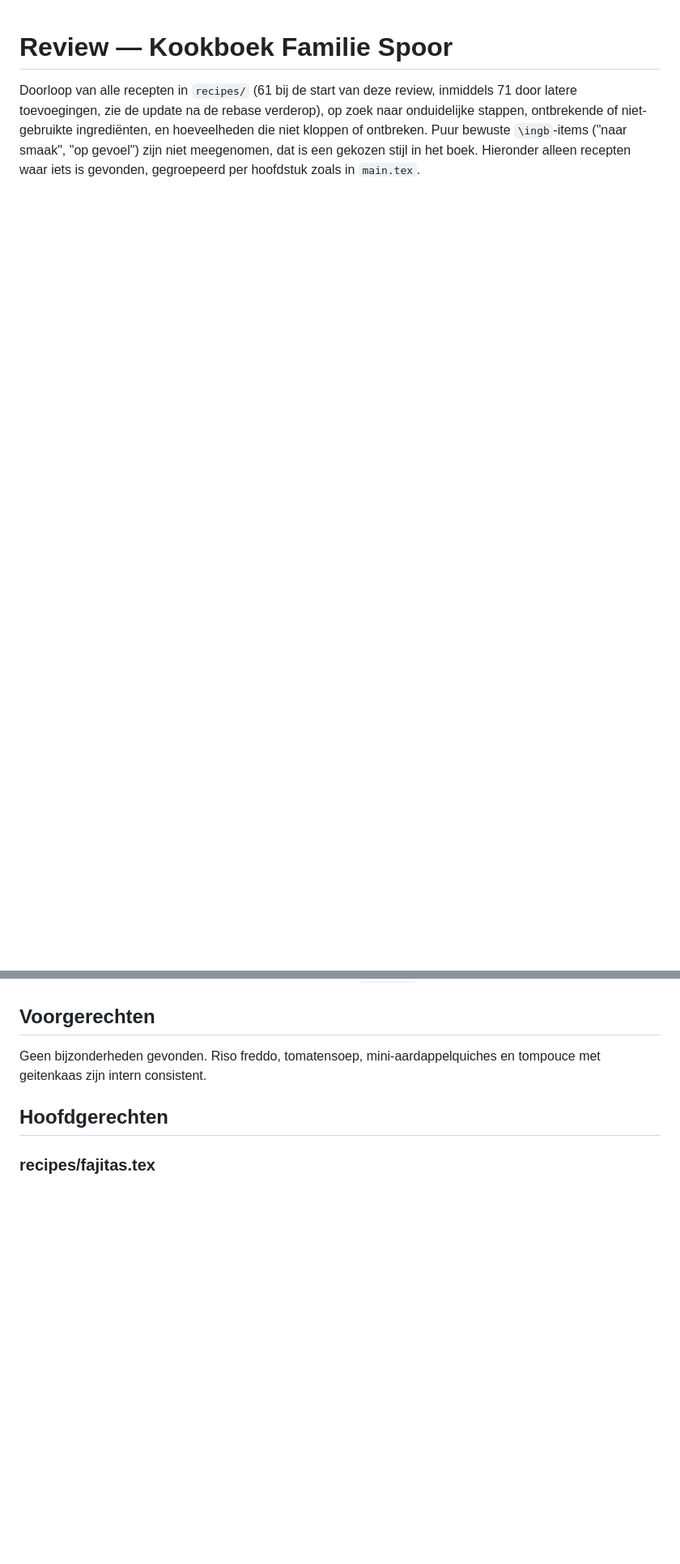
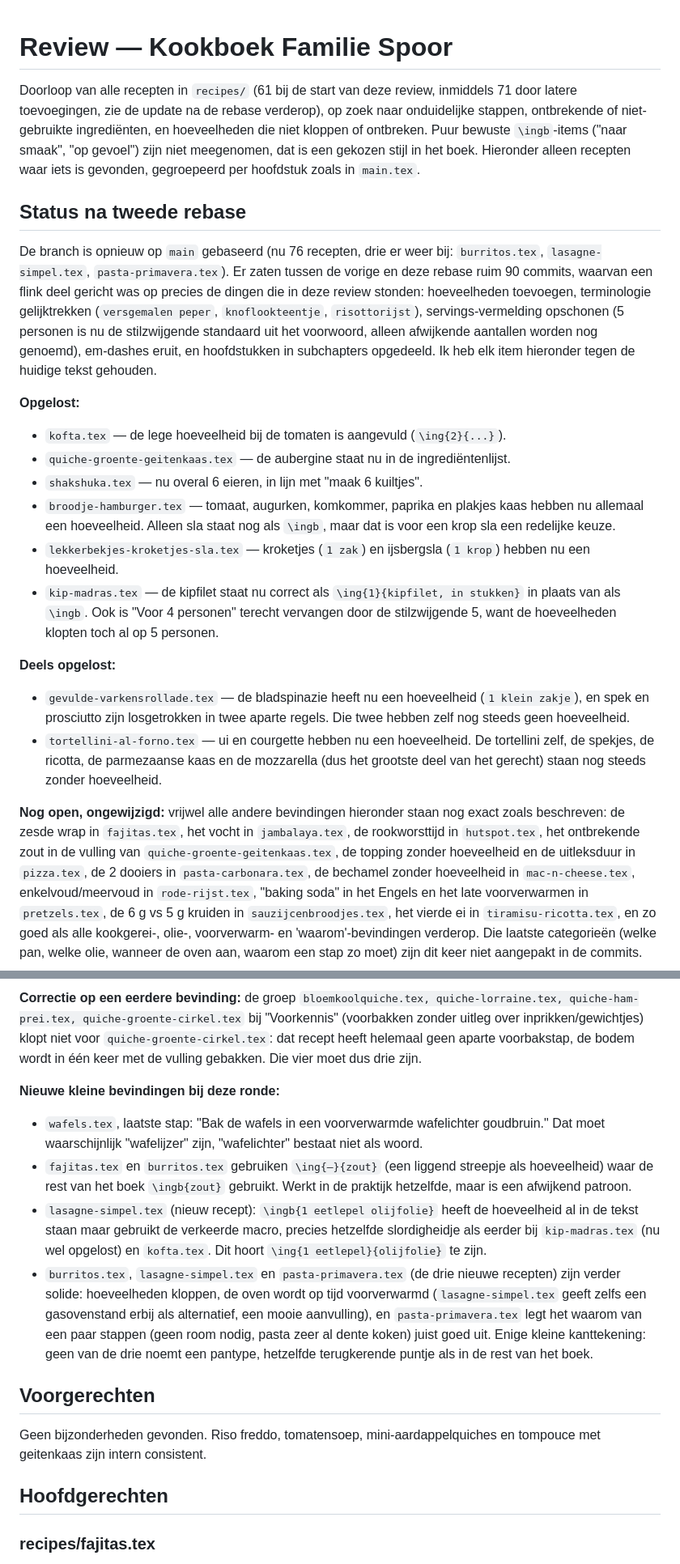
Before and after one commit to spoorcc/kookboek, a Markdown page: review.md, 2 parts joined by grey strips. Shown at 81% size. GitHub-like rendering; blank space fills up the shorter version.

Commit message:
Rebase onto main; recheck all findings against latest recipe changes

```diff
--- a/review.md
+++ b/review.md
@@ -7,6 +7,80 @@ ontbrekende of niet-gebruikte ingrediënten, en hoeveelheden die niet kloppen of
 ontbreken. Puur bewuste `\ingb`-items ("naar smaak", "op gevoel") zijn niet
 meegenomen, dat is een gekozen stijl in het boek. Hieronder alleen recepten
 waar iets is gevonden, gegroepeerd per hoofdstuk zoals in `main.tex`.
+
+## Status na tweede rebase
+
+De branch is opnieuw op `main` gebaseerd (nu 76 recepten, drie er weer bij:
+`burritos.tex`, `lasagne-simpel.tex`, `pasta-primavera.tex`). Er zaten tussen
+de vorige en deze rebase ruim 90 commits, waarvan een flink deel gericht was
+op precies de dingen die in deze review stonden: hoeveelheden toevoegen,
+terminologie gelijktrekken (`versgemalen peper`, `knoflookteentje`,
+`risottorijst`), servings-vermelding opschonen (5 personen is nu de
+stilzwijgende standaard uit het voorwoord, alleen afwijkende aantallen worden
+nog genoemd), em-dashes eruit, en hoofdstukken in subchapters opgedeeld. Ik
+heb elk item hieronder tegen de huidige tekst gehouden.
+
+**Opgelost:**
+- `kofta.tex` — de lege hoeveelheid bij de tomaten is aangevuld (`\ing{2}{...}`).
+- `quiche-groente-geitenkaas.tex` — de aubergine staat nu in de ingrediëntenlijst.
+- `shakshuka.tex` — nu overal 6 eieren, in lijn met "maak 6 kuiltjes".
+- `broodje-hamburger.tex` — tomaat, augurken, komkommer, paprika en
+  plakjes kaas hebben nu allemaal een hoeveelheid. Alleen sla staat nog als
+  `\ingb`, maar dat is voor een krop sla een redelijke keuze.
+- `lekkerbekjes-kroketjes-sla.tex` — kroketjes (`1 zak`) en ijsbergsla
+  (`1 krop`) hebben nu een hoeveelheid.
+- `kip-madras.tex` — de kipfilet staat nu correct als `\ing{1}{kipfilet, in
+  stukken}` in plaats van als `\ingb`. Ook is "Voor 4 personen" terecht
+  vervangen door de stilzwijgende 5, want de hoeveelheden klopten toch al op
+  5 personen.
+
+**Deels opgelost:**
+- `gevulde-varkensrollade.tex` — de bladspinazie heeft nu een hoeveelheid
+  (`1 klein zakje`), en spek en prosciutto zijn losgetrokken in twee aparte
+  regels. Die twee hebben zelf nog steeds geen hoeveelheid.
+- `tortellini-al-forno.tex` — ui en courgette hebben nu een hoeveelheid. De
+  tortellini zelf, de spekjes, de ricotta, de parmezaanse kaas en de
+  mozzarella (dus het grootste deel van het gerecht) staan nog steeds zonder
+  hoeveelheid.
+
+**Nog open, ongewijzigd:** vrijwel alle andere bevindingen hieronder staan
+nog exact zoals beschreven: de zesde wrap in `fajitas.tex`, het vocht in
+`jambalaya.tex`, de rookworsttijd in `hutspot.tex`, het ontbrekende zout in
+de vulling van `quiche-groente-geitenkaas.tex`, de topping zonder
+hoeveelheid en de uitleksduur in `pizza.tex`, de 2 dooiers in
+`pasta-carbonara.tex`, de bechamel zonder hoeveelheid in `mac-n-cheese.tex`,
+enkelvoud/meervoud in `rode-rijst.tex`, "baking soda" in het Engels en het
+late voorverwarmen in `pretzels.tex`, de 6 g vs 5 g kruiden in
+`sauzijcenbroodjes.tex`, het vierde ei in `tiramisu-ricotta.tex`, en zo goed
+als alle kookgerei-, olie-, voorverwarm- en 'waarom'-bevindingen verderop.
+Die laatste categorieën (welke pan, welke olie, wanneer de oven aan, waarom
+een stap zo moet) zijn dit keer niet aangepakt in de commits.
+
+**Correctie op een eerdere bevinding:** de groep
+`bloemkoolquiche.tex, quiche-lorraine.tex, quiche-ham-prei.tex,
+quiche-groente-cirkel.tex` bij "Voorkennis" (voorbakken zonder uitleg over
+inprikken/gewichtjes) klopt niet voor `quiche-groente-cirkel.tex`: dat
+recept heeft helemaal geen aparte voorbakstap, de bodem wordt in één keer
+met de vulling gebakken. Die vier moet dus drie zijn.
+
+**Nieuwe kleine bevindingen bij deze ronde:**
+- `wafels.tex`, laatste stap: "Bak de wafels in een voorverwarmde
+  wafelichter goudbruin." Dat moet waarschijnlijk "wafelijzer" zijn, "wafelichter"
+  bestaat niet als woord.
+- `fajitas.tex` en `burritos.tex` gebruiken `\ing{—}{zout}` (een liggend
+  streepje als hoeveelheid) waar de rest van het boek `\ingb{zout}` gebruikt.
+  Werkt in de praktijk hetzelfde, maar is een afwijkend patroon.
+- `lasagne-simpel.tex` (nieuw recept): `\ingb{1 eetlepel olijfolie}` heeft de
+  hoeveelheid al in de tekst staan maar gebruikt de verkeerde macro, precies
+  hetzelfde slordigheidje als eerder bij `kip-madras.tex` (nu wel opgelost)
+  en `kofta.tex`. Dit hoort `\ing{1 eetlepel}{olijfolie}` te zijn.
+- `burritos.tex`, `lasagne-simpel.tex` en `pasta-primavera.tex` (de drie
+  nieuwe recepten) zijn verder solide: hoeveelheden kloppen, de oven wordt op
+  tijd voorverwarmd (`lasagne-simpel.tex` geeft zelfs een gasovenstand erbij
+  als alternatief, een mooie aanvulling), en `pasta-primavera.tex` legt het
+  waarom van een paar stappen (geen room nodig, pasta zeer al dente koken)
+  juist goed uit. Enige kleine kanttekening: geen van de drie noemt een
+  pantype, hetzelfde terugkerende puntje als in de rest van het boek.
 
 ## Voorgerechten
 
```
